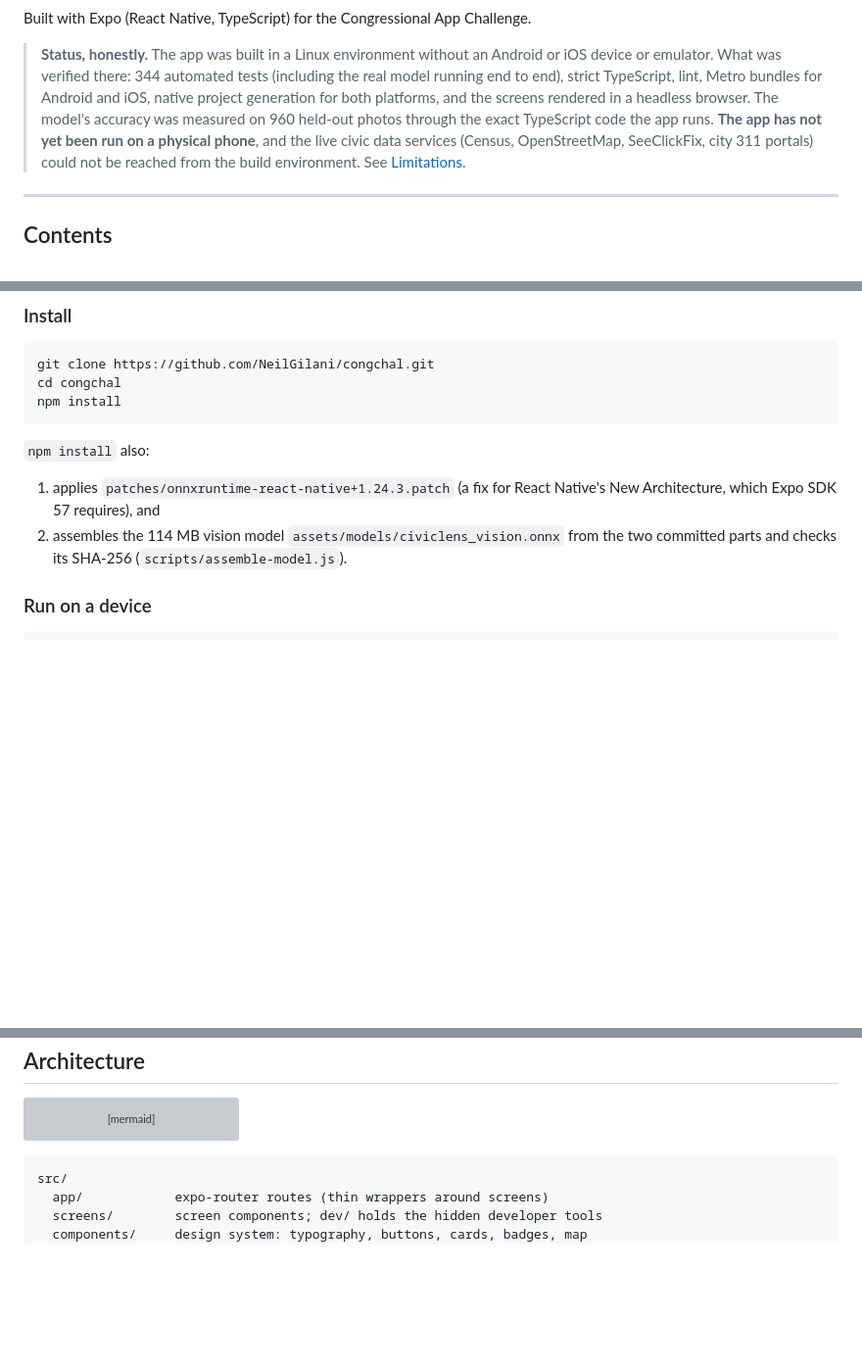
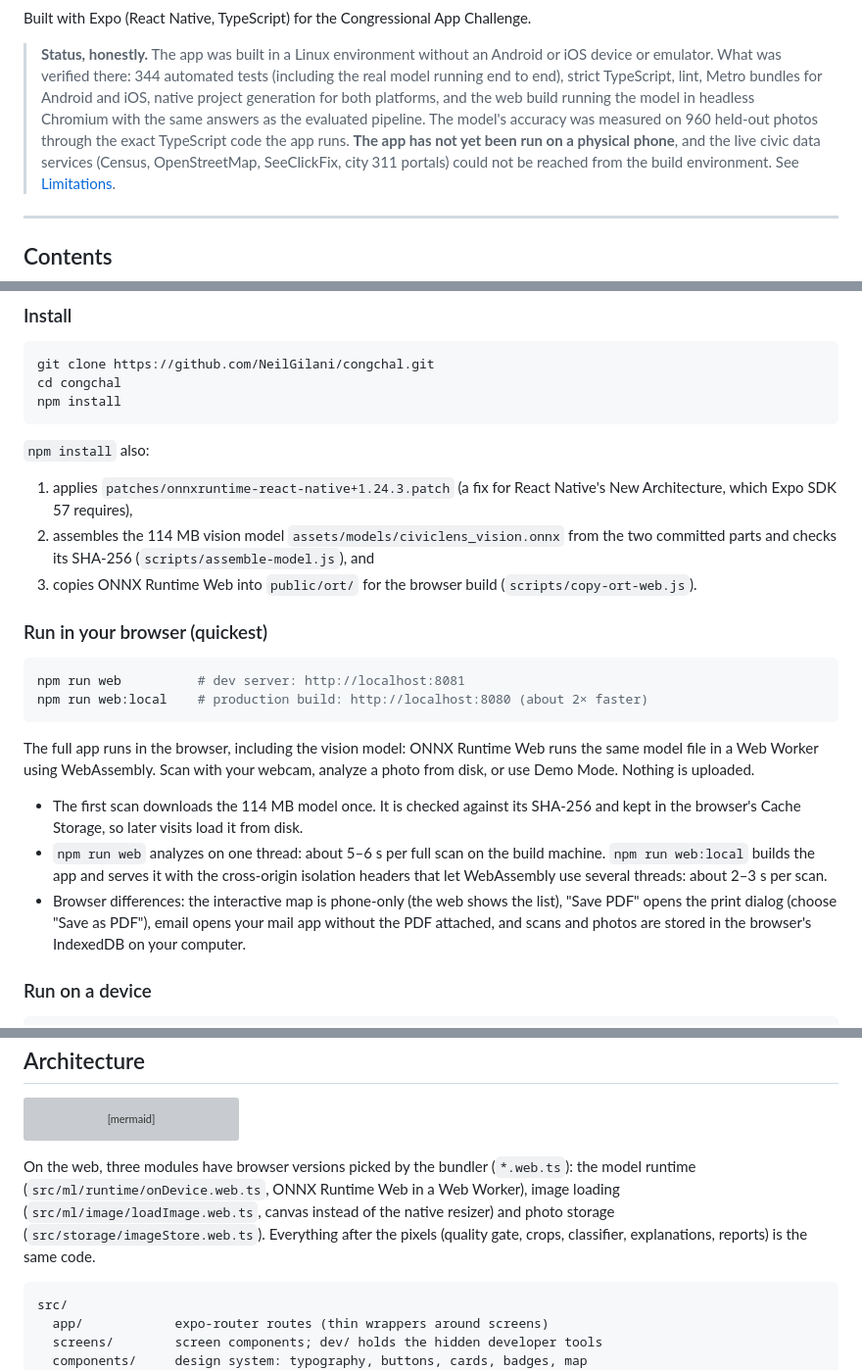
Before and after one commit to NeilGilani/congchal, a Markdown page: README.md, 3 parts joined by grey strips. Shown at 98% size. Drawn GitHub-style; blank space fills up the shorter version; grey boxes are pictures that could not be loaded.

Commit message:
docs: document running CivicLens and its model in the browser
Co-Authored-By: Claude Opus 5.5 <noreply@anthropic.com>
Claude-Session: https://claude.ai/code/session_01VDjdJDt1NGfpSzu21mZKsY

````diff
--- a/README.md
+++ b/README.md
@@ -16,10 +16,11 @@ Challenge.
 > an Android or iOS device or emulator. What was verified there: 344
 > automated tests (including the real model running end to end), strict
 > TypeScript, lint, Metro bundles for Android and iOS, native project
-> generation for both platforms, and the screens rendered in a headless
-> browser. The model's accuracy was measured on 960 held-out photos through
-> the exact TypeScript code the app runs. **The app has not yet been run on
-> a physical phone**, and the live civic data services (Census,
+> generation for both platforms, and the web build running the model in
+> headless Chromium with the same answers as the evaluated pipeline. The
+> model's accuracy was measured on 960 held-out photos through the exact
+> TypeScript code the app runs. **The app has not yet been run on a
+> physical phone**, and the live civic data services (Census,
 > OpenStreetMap, SeeClickFix, city 311 portals) could not be reached from
 > the build environment. See [Limitations](#limitations).
 
@@ -149,10 +150,36 @@ npm install
 
 `npm install` also:
 1. applies `patches/onnxruntime-react-native+1.24.3.patch` (a fix for React
-   Native's New Architecture, which Expo SDK 57 requires), and
+   Native's New Architecture, which Expo SDK 57 requires),
 2. assembles the 114 MB vision model `assets/models/civiclens_vision.onnx`
    from the two committed parts and checks its SHA-256
-   (`scripts/assemble-model.js`).
+   (`scripts/assemble-model.js`), and
+3. copies ONNX Runtime Web into `public/ort/` for the browser build
+   (`scripts/copy-ort-web.js`).
+
+### Run in your browser (quickest)
+
+```bash
+npm run web          # dev server: http://localhost:8081
+npm run web:local    # production build: http://localhost:8080 (about 2× faster)
+```
+
+The full app runs in the browser, including the vision model: ONNX Runtime
+Web runs the same model file in a Web Worker using WebAssembly. Scan with
+your webcam, analyze a photo from disk, or use Demo Mode. Nothing is
+uploaded.
+
+- The first scan downloads the 114 MB model once. It is checked against its
+  SHA-256 and kept in the browser's Cache Storage, so later visits load it
+  from disk.
+- `npm run web` analyzes on one thread: about 5–6 s per full scan on the
+  build machine. `npm run web:local` builds the app and serves it with the
+  cross-origin isolation headers that let WebAssembly use several threads:
+  about 2–3 s per scan.
+- Browser differences: the interactive map is phone-only (the web shows the
+  list), "Save PDF" opens the print dialog (choose "Save as PDF"), email
+  opens your mail app without the PDF attached, and scans and photos are
+  stored in the browser's IndexedDB on your computer.
 
 ### Run on a device
 
@@ -233,6 +261,13 @@ flowchart LR
   SCAN -. coordinates only .-> OSM[Nominatim / Overpass]
   SCAN -. coordinates only .-> P311[SeeClickFix / city 311 data]
 ```
+
+On the web, three modules have browser versions picked by the bundler
+(`*.web.ts`): the model runtime (`src/ml/runtime/onDevice.web.ts`, ONNX
+Runtime Web in a Web Worker), image loading (`src/ml/image/loadImage.web.ts`,
+canvas instead of the native resizer) and photo storage
+(`src/storage/imageStore.web.ts`). Everything after the pixels (quality
+gate, crops, classifier, explanations, reports) is the same code.
 
 ```
 src/
````
Also changed, not shown: other parts of README.md (+18 -4 lines), docs/EVALUATION.md (+1 -0 lines).
